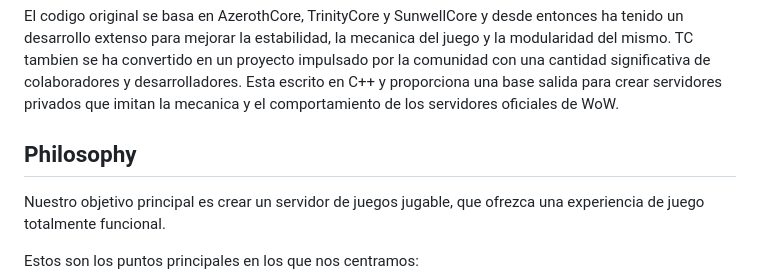
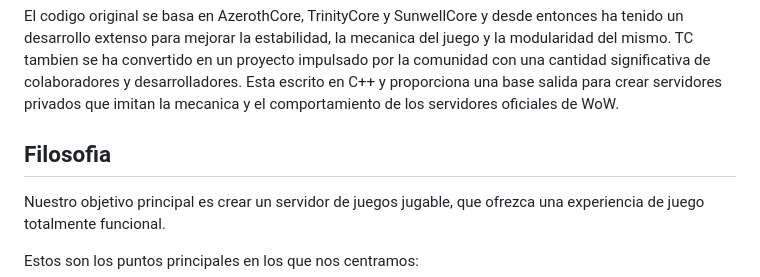
Before and after one commit to ThunderCoreWoW/thundercore-wotlk, a Markdown page: .github/README.md, the part around the change printed below. GitHub-like rendering.

```diff
--- a/.github/README.md
+++ b/.github/README.md
@@ -19,7 +18,7 @@ ThunderCore es una aplicacion y un marco de servidor de juegos de codigo abierto
 
 El codigo original se basa en AzerothCore, TrinityCore y SunwellCore y desde entonces ha tenido un desarrollo extenso para mejorar la estabilidad, la mecanica del juego y la modularidad del mismo. TC tambien se ha convertido en un proyecto impulsado por la comunidad con una cantidad significativa de colaboradores y desarrolladores. Esta escrito en C++ y proporciona una base salida para crear servidores privados que imitan la mecanica y el comportamiento de los servidores oficiales de WoW.
 
-## Philosophy
+## Filosofia
 
 Nuestro objetivo principal es crear un servidor de juegos jugable, que ofrezca una experiencia de juego totalmente funcional.
 
```
Also changed, not shown: other parts of .github/README.md (+4 -5 lines).
